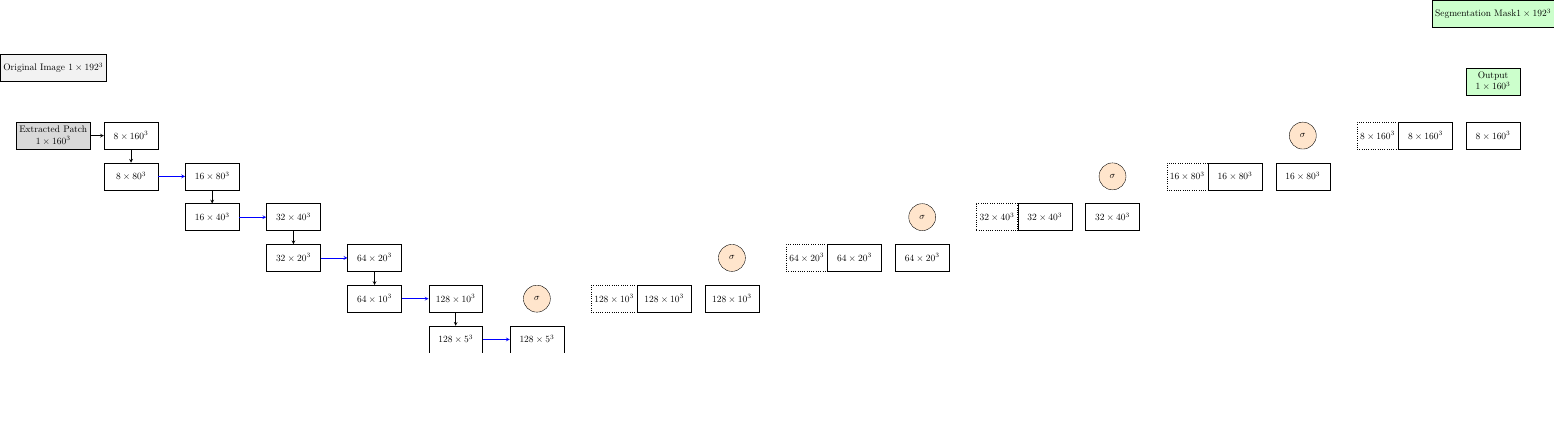
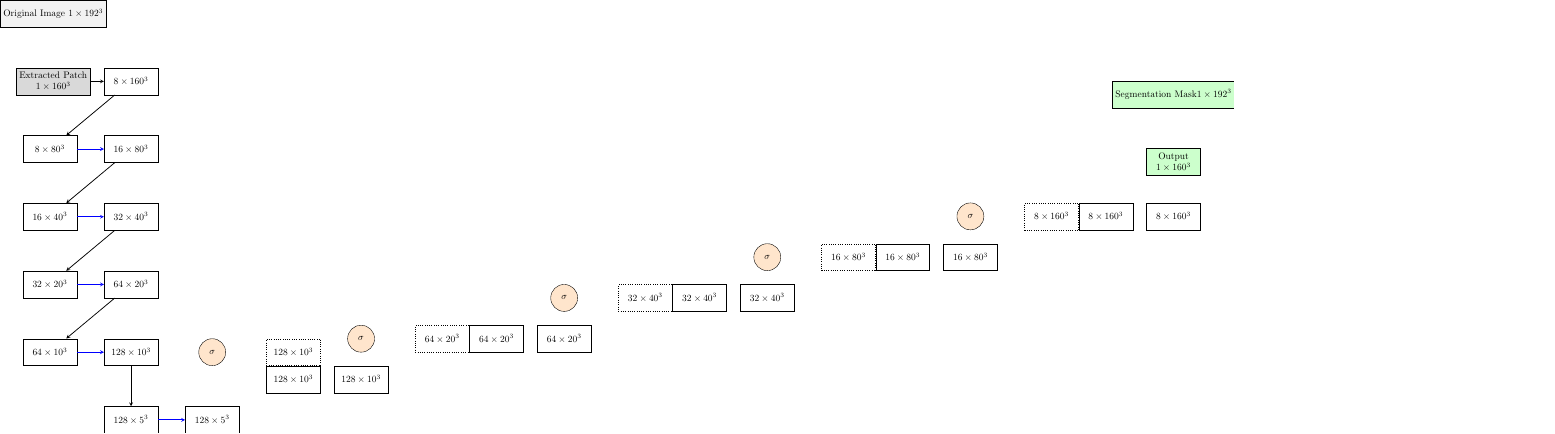
Before and after one commit to JGIBristol/zebrafish_jaw_segmentation, a LaTeX figure (paper_diagrams/net_diagram.tex): the whole page, the shorter picture padded with empty space. Compiled offline with pdfLaTeX.

Commit message:
encoder is stepped

```diff
--- a/paper_diagrams/net_diagram.tex
+++ b/paper_diagrams/net_diagram.tex
@@ -23,7 +23,7 @@
 \tikzstyle{skip} = [thick, dashed, ->, >=stealth, gray]
 \tikzstyle{gate} = [thick, ->, >=stealth, violet]
 \tikzstyle{attention} = [circle, draw, text centered, minimum size=1cm, fill=orange!20]
-\tikzstyle{concat} = [draw, dotted, minimum width=1cm, minimum height=1cm]
+\tikzstyle{concat} = [draw, dotted, minimum width=2cm, minimum height=1cm, text centered]
 
 
 \begin{document}
@@ -35,27 +35,27 @@
 
 	% Encoder
 	\node (enc0a) [block, right=0.5cm of input_patch] {$8\times160^3$};
-	\node (enc0b) [block, below=0.5cm of enc0a] {$8\times80^3$};
+	\node (enc0b) [block, below left=1.5cm and 1cm of enc0a] {$8\times80^3$};
 
 	\node (enc1a) [block, right=1cm of enc0b] {$16\times80^3$};
-	\node (enc1b) [block, below=0.5cm of enc1a] {$16\times40^3$};
+	\node (enc1b) [block, below left=1.5cm and 1cm of enc1a] {$16\times40^3$};
 
 	\node (enc2a) [block, right=1cm of enc1b] {$32\times40^3$};
-	\node (enc2b) [block, below=0.5cm of enc2a] {$32\times20^3$};
+	\node (enc2b) [block, below left=1.5cm and 1cm of enc2a] {$32\times20^3$};
 
 	\node (enc3a) [block, right=1cm of enc2b] {$64\times20^3$};
-	\node (enc3b) [block, below=0.5cm of enc3a] {$64\times10^3$};
+	\node (enc3b) [block, below left=1.5cm and 1cm of enc3a] {$64\times10^3$};
 
 	\node (enc4a) [block, right=1cm of enc3b] {$128\times10^3$};
-	\node (enc4b) [block, below=0.5cm of enc4a] {$128\times5^3$};
+	\node (enc4b) [block, below=1.5cm of enc4a] {$128\times5^3$};
 
 	% Bottleneck
 	\node (bottom) [block, right=1cm of enc4b] {$128\times5^3$};
 
 	% Attention Gates
-	\node (att4) [attention, above=0.5cm of bottom] {$\sigma$};
+	\node (att4) [attention, above=1.5cm of bottom] {$\sigma$};
 	\node (dec4skip) [concat, right=1.5cm of att4]   {$128\times10^3$};
-	\node (dec4up) [block, right=0cm of dec4skip]   {$128\times10^3$};
+	\node (dec4up) [block, below=0cm of dec4skip]   {$128\times10^3$};
 	\node (dec4concat) [block, right=0.5cm of dec4up] {$128\times10^3$};
 
 	\node (att3) [attention, above=0.5cm of dec4concat] {$\sigma$};
```
